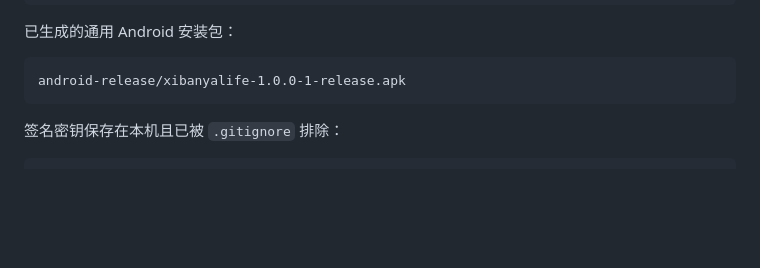
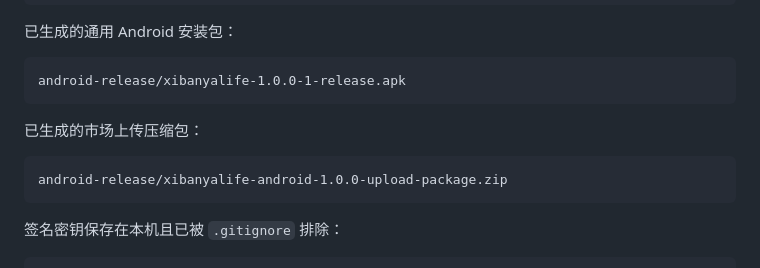
Before and after one commit to yihuwangji/taobao-espana, a Markdown page: ANDROID_RELEASE.md, the part around the change. Rendered like a GitHub page; blank space fills up the shorter version.

Commit message:
docs: add android release artifact paths

````diff
--- a/ANDROID_RELEASE.md
+++ b/ANDROID_RELEASE.md
@@ -49,6 +49,12 @@ android-release/xibanyalife-1.0.0-1-release.aab
 
 ```text
 android-release/xibanyalife-1.0.0-1-release.apk
+```
+
+已生成的市场上传压缩包：
+
+```text
+android-release/xibanyalife-android-1.0.0-upload-package.zip
 ```
 
 签名密钥保存在本机且已被 `.gitignore` 排除：
````
